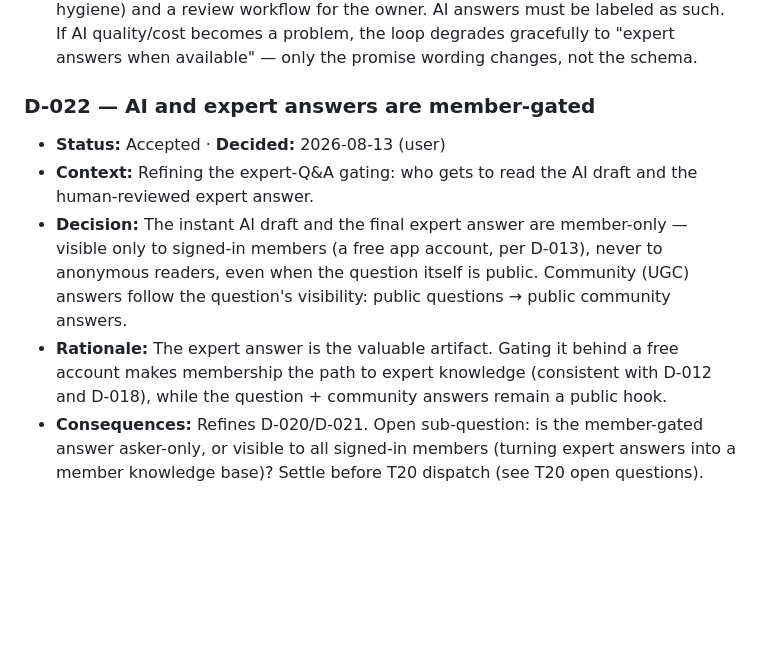
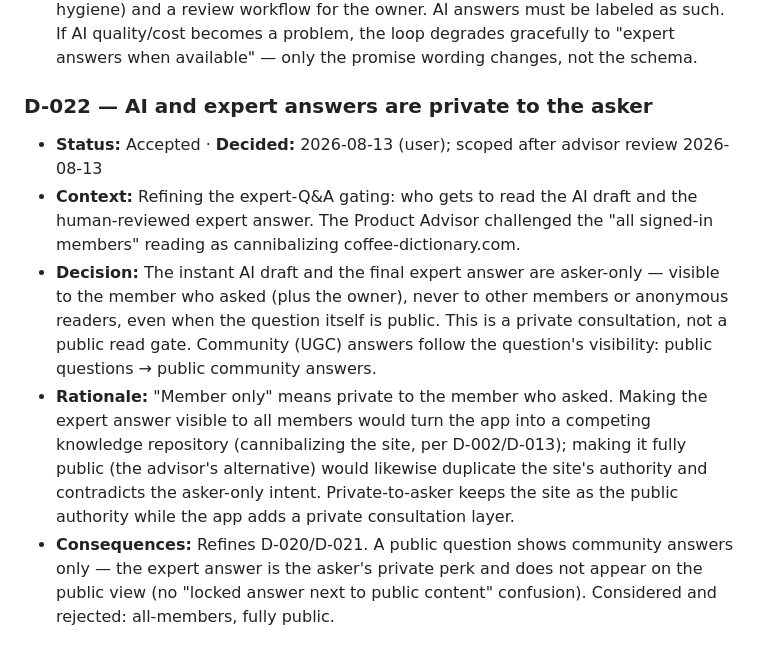
Before and after one commit to dorianbodnariuc/coffee-apps, a Markdown page: docs/decisions.md, the part around the change. GitHub-like rendering; blank space fills up the shorter version.

Commit message:
docs: scope D-022 to asker-only (advisor review); T20 RLS/acceptance/open-question updated

```diff
--- a/docs/decisions.md
+++ b/docs/decisions.md
@@ -297,19 +297,24 @@ reversing it costs.
   "expert answers when available" — only the promise wording changes, not the
   schema.
 
-### D-022 — AI and expert answers are member-gated
-- **Status:** Accepted · **Decided:** 2026-08-13 (user)
+### D-022 — AI and expert answers are private to the asker
+- **Status:** Accepted · **Decided:** 2026-08-13 (user); scoped after advisor
+  review 2026-08-13
 - **Context:** Refining the expert-Q&A gating: who gets to read the AI draft and
-  the human-reviewed expert answer.
-- **Decision:** The instant AI draft and the final expert answer are member-only
-  — visible only to signed-in members (a free app account, per D-013), never to
-  anonymous readers, even when the question itself is public. Community (UGC)
-  answers follow the question's visibility: public questions → public community
-  answers.
-- **Rationale:** The expert answer is the valuable artifact. Gating it behind a
-  free account makes membership the path to expert knowledge (consistent with
-  D-012 and D-018), while the question + community answers remain a public hook.
-- **Consequences:** Refines D-020/D-021. Open sub-question: is the member-gated
-  answer asker-only, or visible to all signed-in members (turning expert answers
-  into a member knowledge base)? Settle before T20 dispatch (see T20 open
-  questions).
+  the human-reviewed expert answer. The Product Advisor challenged the
+  "all signed-in members" reading as cannibalizing coffee-dictionary.com.
+- **Decision:** The instant AI draft and the final expert answer are asker-only
+  — visible to the member who asked (plus the owner), never to other members or
+  anonymous readers, even when the question itself is public. This is a private
+  consultation, not a public read gate. Community (UGC) answers follow the
+  question's visibility: public questions → public community answers.
+- **Rationale:** "Member only" means private to the member who asked. Making the
+  expert answer visible to all members would turn the app into a competing
+  knowledge repository (cannibalizing the site, per D-002/D-013); making it
+  fully public (the advisor's alternative) would likewise duplicate the site's
+  authority and contradicts the asker-only intent. Private-to-asker keeps the
+  site as the public authority while the app adds a private consultation layer.
+- **Consequences:** Refines D-020/D-021. A public question shows community
+  answers only — the expert answer is the asker's private perk and does not
+  appear on the public view (no "locked answer next to public content"
+  confusion). Considered and rejected: all-members, fully public.
```
Also changed, not shown: .hermes/plans/2026-08-09_131700-coffee-app-ticket-partition.md (+9 -8 lines).
